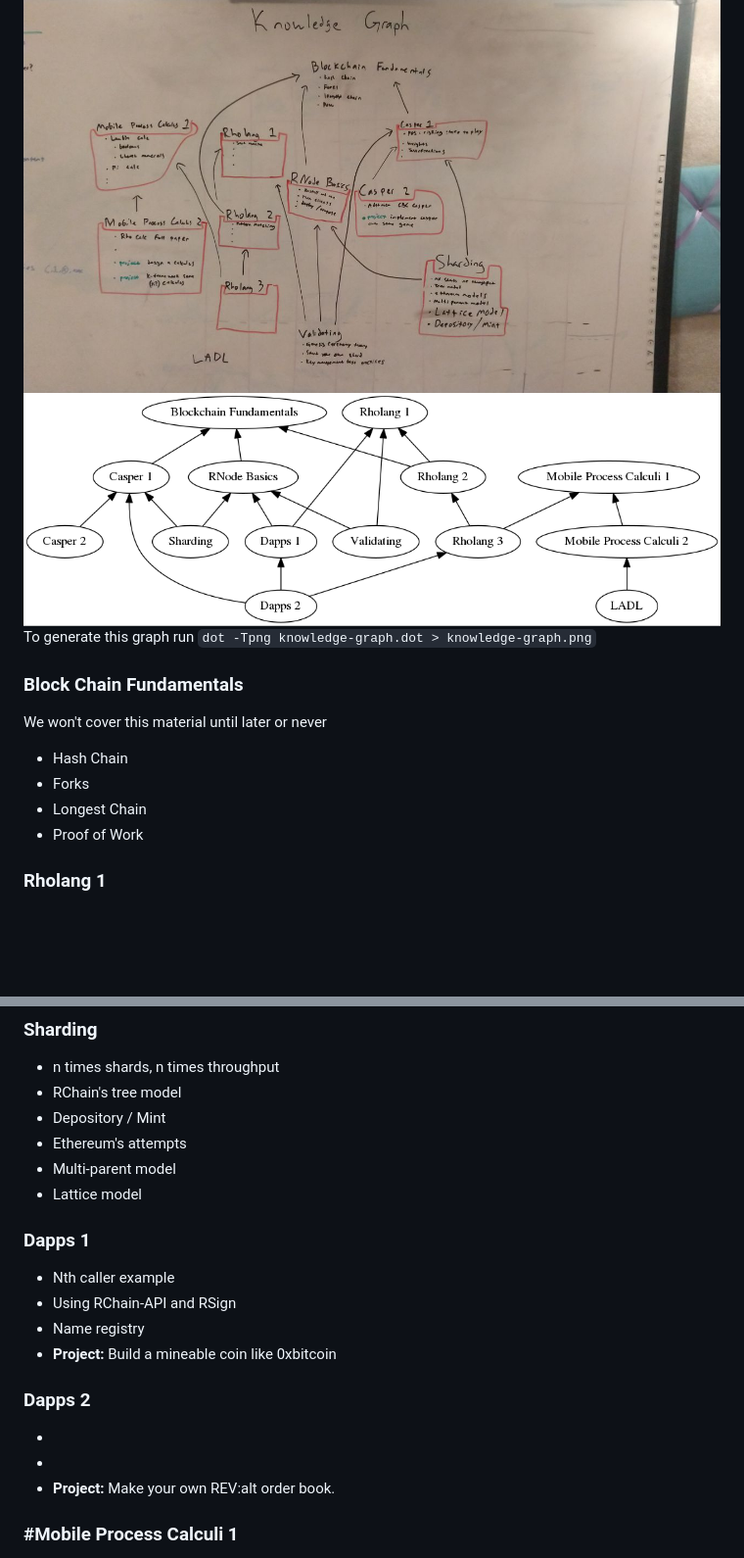
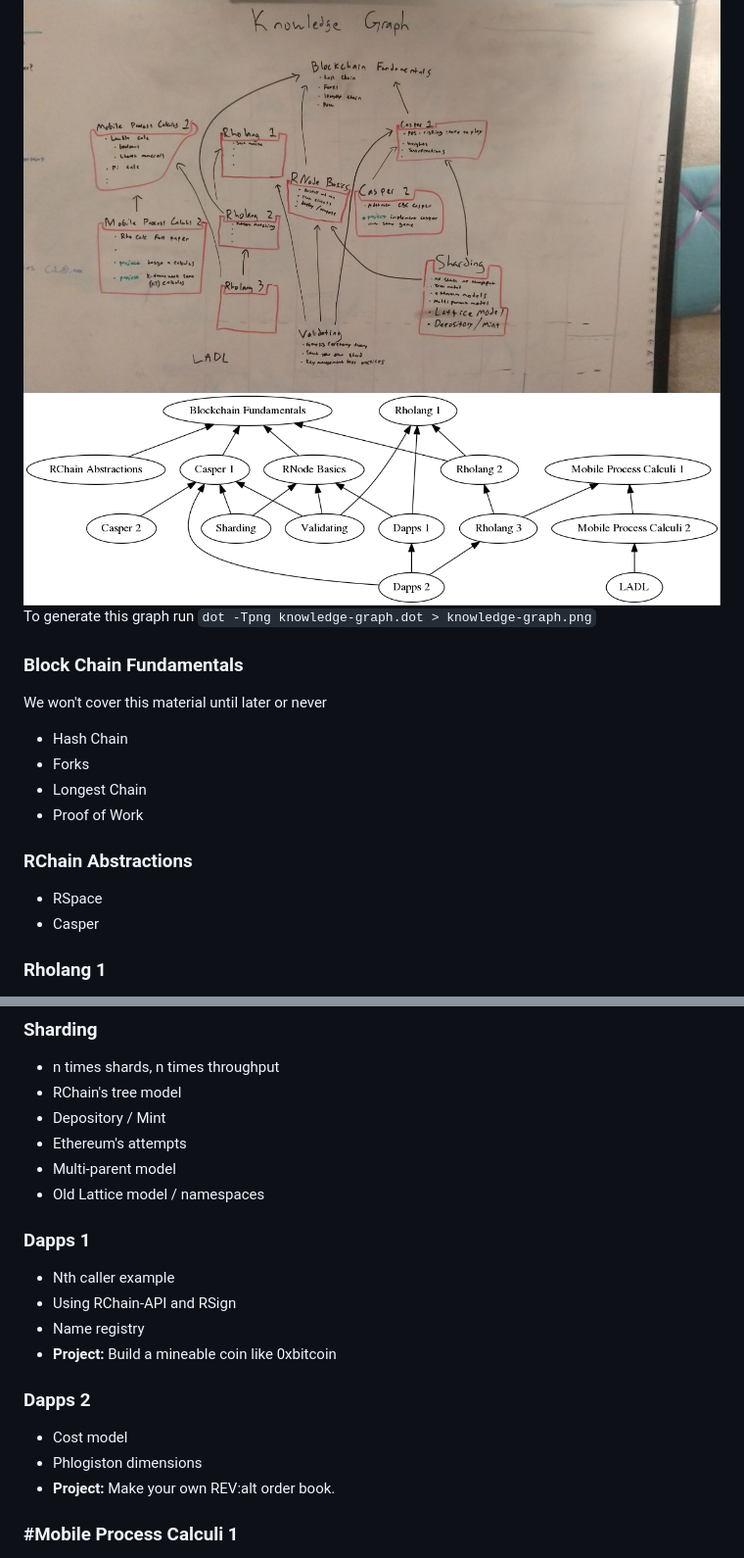
Before and after one commit to rchain/marketing, a Markdown page: elearning/README.md, 2 parts joined by grey strips. Shown: that part at 98% size. Rendered like a GitHub page; pictures changed too: elearning/knowledge-graph.png; blank space fills up the shorter version.

Commit message:
Updates to knowledge graph at Jack's suggestion.

```diff
--- a/elearning/README.md
+++ b/elearning/README.md
@@ -16,6 +16,10 @@ We won't cover this material until later or never
 * Forks
 * Longest Chain
 * Proof of Work
+
+### RChain Abstractions
+* RSpace
+* Casper
 
 ### Rholang 1
 * Send and Receive
@@ -62,7 +66,7 @@ We won't cover this material until later or never
 * Depository / Mint
 * Ethereum's attempts
 * Multi-parent model
-* Lattice model
+* Old Lattice model / namespaces
 
 ### Dapps 1
 * Nth caller example
@@ -71,8 +75,8 @@ We won't cover this material until later or never
 * **Project:** Build a mineable coin like 0xbitcoin
 
 ### Dapps 2
-*
-*
+* Cost model
+* Phlogiston dimensions
 * **Project:** Make your own REV:alt order book.
 
 
```
Also changed, not shown: 1 other file.
